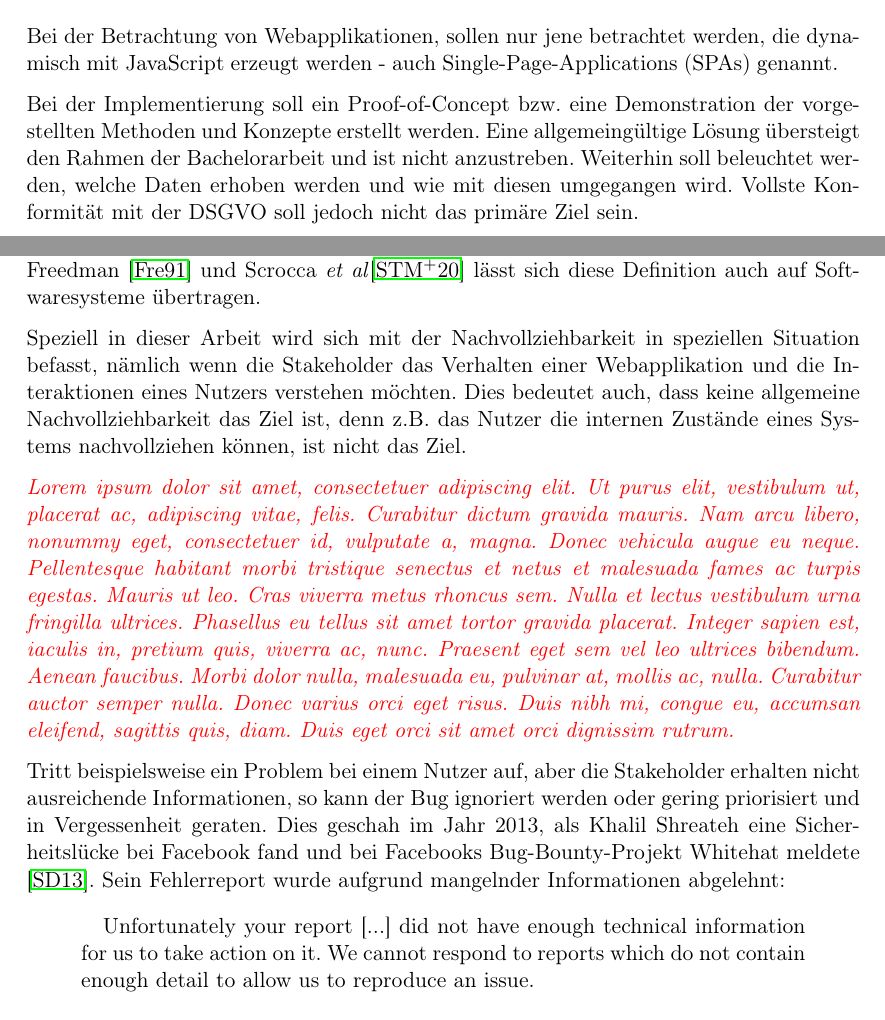
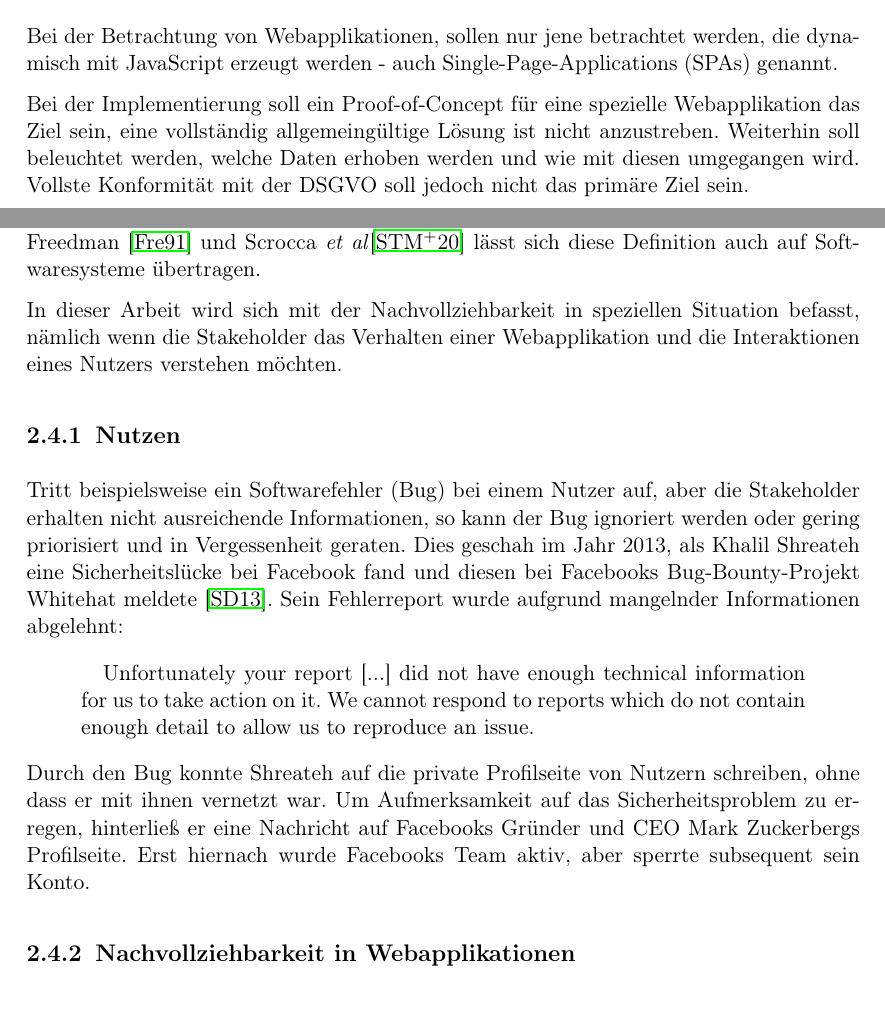
Before and after one commit to JapuDCret/bachelorarbeit, a LaTeX thesis (main.tex, which reads content/01_einleitung/einleitung.tex, content/02_theorie/theorie.tex): two parts of pages 7 and 15 of 26 before the commit and two parts of pages 7 and 14 of 25 after it, joined at a grey line, cut so that both start at the same text. Compiled offline with pdfLaTeX.

Commit message:
[non-issue] fixed small spacing issues

```diff
--- a/content/01_einleitung/einleitung.tex
+++ b/content/01_einleitung/einleitung.tex
@@ -64,7 +66,7 @@ Bei der Betrachtung von Webapplikationen, sollen nur jene betrachtet werden, die
 
 \nomenclature[Fachbegriff]{PoC}{Proof-of-Concept}
 
-Bei der Implementierung soll ein Proof-of-Concept bzw. eine Demonstration der vorgestellten Methoden und Konzepte erstellt werden. Eine allgemeingültige Lösung übersteigt den Rahmen der Bachelorarbeit und ist nicht anzustreben. Weiterhin soll beleuchtet werden, welche Daten erhoben werden und wie mit diesen umgegangen wird. Vollste Konformität mit der DSGVO soll jedoch nicht das primäre Ziel sein.
+Bei der Implementierung soll ein Proof-of-Concept für eine spezielle Webapplikation das Ziel sein, eine vollständig allgemeingültige Lösung ist nicht anzustreben. Weiterhin soll beleuchtet werden, welche Daten erhoben werden und wie mit diesen umgegangen wird. Vollste Konformität mit der DSGVO soll jedoch nicht das primäre Ziel sein.
 
 \pagebreak
 
--- a/content/02_theorie/theorie.tex
+++ b/content/02_theorie/theorie.tex
@@ -60,12 +60,16 @@ Ein weiterer Punkt, der die Umgebung ``Browser`` von anderen unterscheidet, ist
 
 	Nachvollziehbarkeit bedeutet allgemein, dass über ein resultierendes Verhalten eines Systems auch interne Zustände nachvollzogen werden können. Dies ist keine neue Idee, sondern fand bereits 1960 im Gebiet der Kontrolltheorie starke Bedeutung \cite{OnTheGeneralTheoryOfControlSystems}. Nach Freedman \cite{TestabilityOfSoftwareComponents} und Scrocca \etal \cite{EnablingEventDrivenObservability} lässt sich diese Definition auch auf Softwaresysteme übertragen.
 
-	Speziell in dieser Arbeit wird sich mit der Nachvollziehbarkeit in speziellen Situation befasst, nämlich wenn die Stakeholder das Verhalten einer Webapplikation und die Interaktionen eines Nutzers verstehen möchten. Dies bedeutet auch, dass keine allgemeine Nachvollziehbarkeit das Ziel ist, denn z.B. das Nutzer die internen Zustände eines Systems nachvollziehen können, ist nicht das Ziel.
+	In dieser Arbeit wird sich mit der Nachvollziehbarkeit in speziellen Situation befasst, nämlich wenn die Stakeholder das Verhalten einer Webapplikation und die Interaktionen eines Nutzers verstehen möchten.% Dies bedeutet auch, dass keine allgemeine Nachvollziehbarkeit das Ziel ist, denn z.B. das Nutzer die internen Zustände eines Systems nachvollziehen können, ist nicht das Ziel.
 
-	{\color{red}\textit{\lipsum[1]}}
+	\subsection{Nutzen}
 
-	Tritt beispielsweise ein Problem bei einem Nutzer auf, aber die Stakeholder erhalten nicht ausreichende Informationen, so kann der Bug ignoriert werden oder gering priorisiert und in Vergessenheit geraten. Dies geschah im Jahr 2013, als Khalil Shreateh eine Sicherheitslücke bei Facebook fand und bei Facebooks Bug-Bounty-Projekt Whitehat meldete \cite{FacebookBugBounyHunt}. Sein Fehlerreport wurde aufgrund mangelnder Informationen abgelehnt:
+	Tritt beispielsweise ein Softwarefehler (Bug) bei einem Nutzer auf, aber die Stakeholder erhalten nicht ausreichende Informationen, so kann der Bug ignoriert werden oder gering priorisiert und in Vergessenheit geraten. Dies geschah im Jahr 2013, als Khalil Shreateh eine Sicherheitslücke bei Facebook fand und diesen bei Facebooks Bug-Bounty-Projekt Whitehat meldete \cite{FacebookBugBounyHunt}. Sein Fehlerreport wurde aufgrund mangelnder Informationen abgelehnt:
 
 	\begin{quotation}
 	Unfortunately your report [...] did not have enough technical information for us to take action  on  it. We  cannot  respond  to  reports  which  do  not contain enough detail to allow us to reproduce an issue.
 	\end{quotation}
+
+	Durch den Bug konnte Shreateh auf die private Profilseite von Nutzern schreiben, ohne dass er mit ihnen vernetzt war. Um Aufmerksamkeit auf das Sicherheitsproblem zu erregen, hinterließ er eine Nachricht auf Facebooks Gründer und CEO Mark Zuckerbergs Profilseite. Erst hiernach wurde Facebooks Team aktiv, aber sperrte subsequent sein Konto.
+
+	\subsection{Nachvollziehbarkeit in Webapplikationen}
```
Also changed, not shown: content/02_theorie/js-webapplications.tex (+1 -1 lines), main.pdf, content/01_einleitung/einleitung.tex (4 more changed lines), content/02_theorie/theorie.tex (2 more changed lines).
